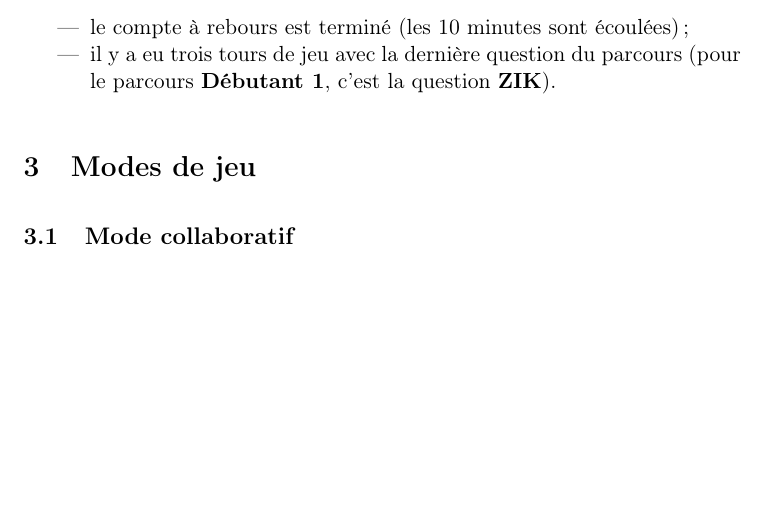
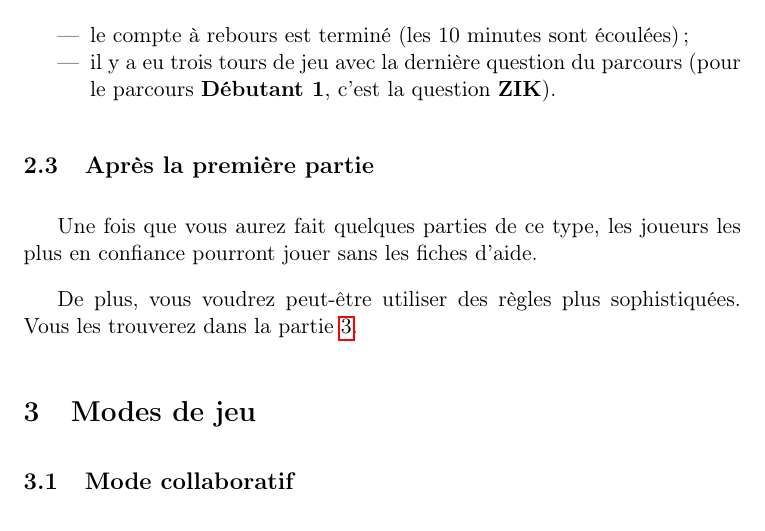
Before and after one commit to kapzik/kapzik, a LaTeX document (kapzik.tex): part of page 5 of 9, cut so that both start at the same text, the shorter picture padded with empty space. Compiled offline with pdfLaTeX.

Commit message:
Nouvelle section 'Après la première partie'

```diff
--- a/kapzik.tex
+++ b/kapzik.tex
@@ -191,6 +191,14 @@ suivants :
         (pour le parcours \parcours{Débutant 1}, c’est la question \QST{ZIK}).
 \end{itemize}
 
+\subsection{Après la première partie}
+
+Une fois que vous aurez fait quelques parties de ce type, les joueurs les plus
+en confiance pourront jouer sans les fiches d’aide.
+
+De plus, vous voudrez peut-être utiliser des règles plus sophistiquées. Vous
+les trouverez dans la partie \ref{modes}.
+
 \section{Modes de jeu} \label{modes}
 
 \subsection{Mode collaboratif}
```
